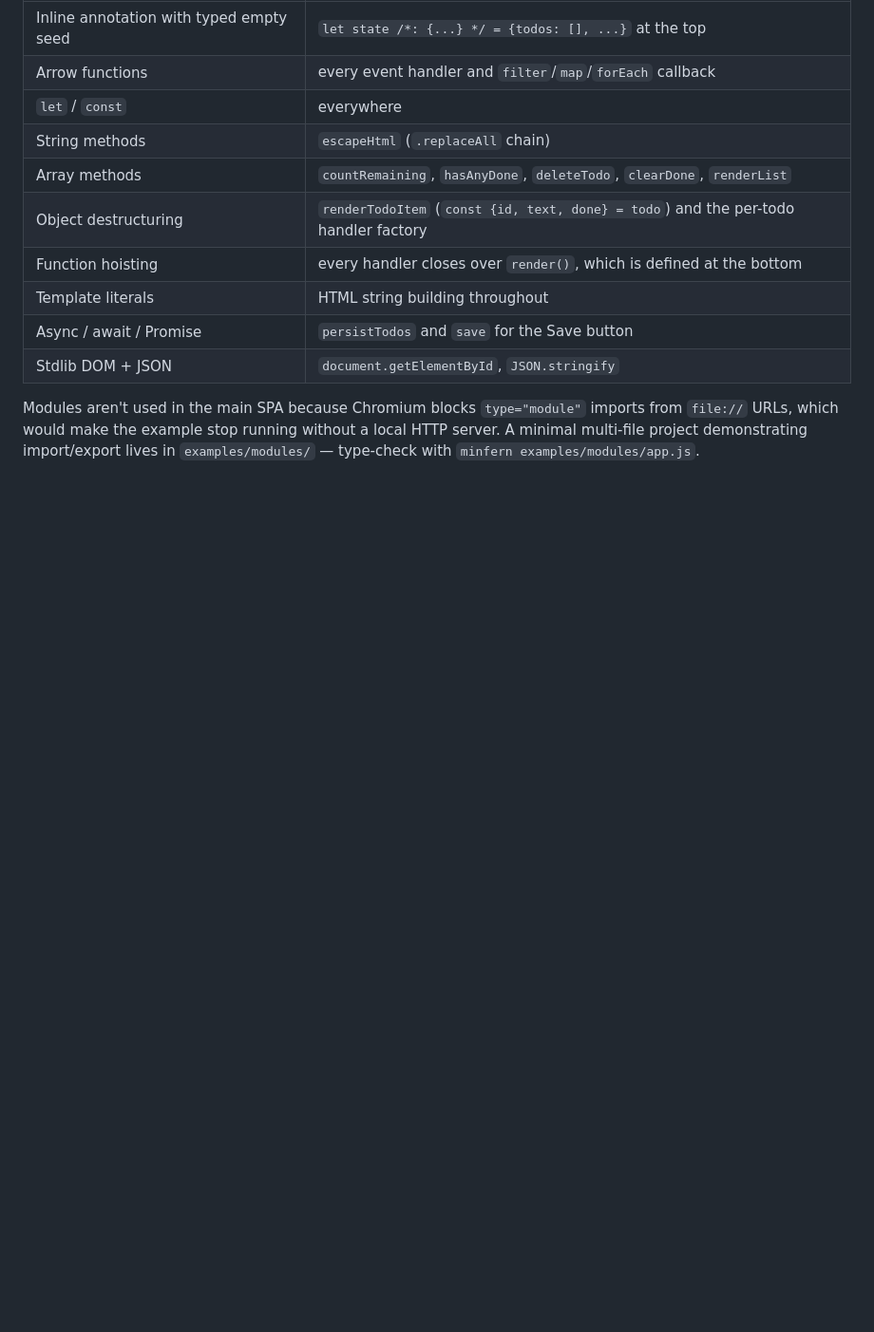
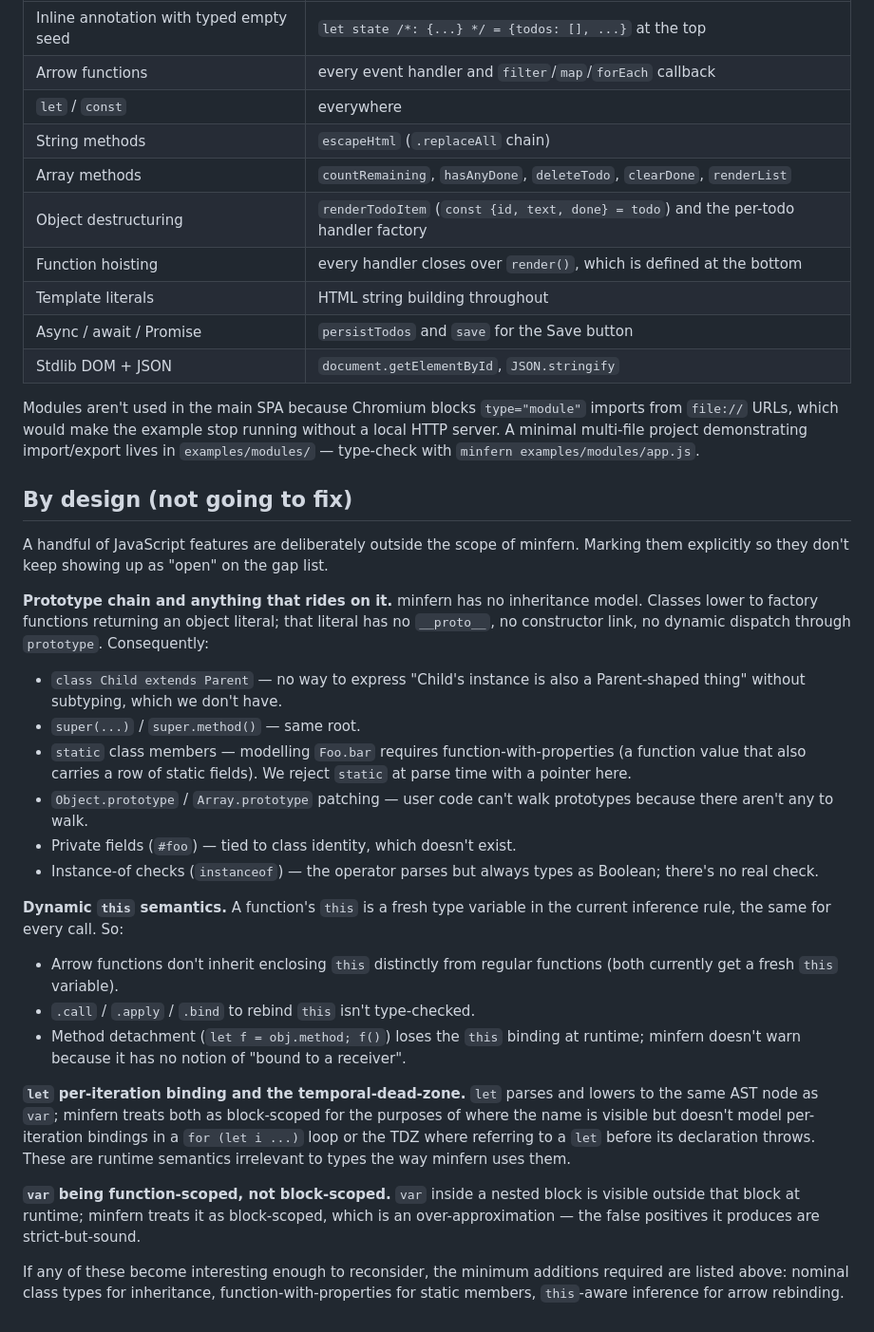
Before and after one commit to sinelaw/minfern, a Markdown page: examples/spa/gaps.md, the part around one of its changes. Shown at 95% size. GitHub-like rendering; blank space fills up the shorter version.

Commit message:
Document the explicitly-out-of-scope language features
Adds a "By design (not going to fix)" section to gaps.md that
enumerates features we've deliberately chosen not to support,
grouped by the underlying reason:

 * Prototype-chain features (class extends / super, static, private
   fields, instanceof, prototype patching) — require inheritance
   and/or function-with-properties; minfern's lowering of `class`
   to a factory returning a literal has no prototype to walk.
 * Dynamic `this` semantics (arrow-inherits-this, .call/.apply/
   .bind rebinding, detached methods) — `this` is a fresh type
   variable per function; rebinding isn't modelled.
 * `let` per-iteration binding and TDZ, `var` function-scope —
   runtime-only rules that don't affect the types we care about.

These items used to clutter the "open" list; they're now marked
"out of scope" in the status table and cross-referenced from the
new section so readers know the answer is "no" rather than "not
yet".

Also marks the recent scope fixes (await-only-in-async,
duplicate-const rejection) and the per-field annotation feature
as resolved in the summary.

```diff
--- a/examples/spa/gaps.md
+++ b/examples/spa/gaps.md
@@ -303,3 +308,58 @@ example stop running without a local HTTP server. A minimal
 multi-file project demonstrating import/export lives in
 `examples/modules/` — type-check with
 `minfern examples/modules/app.js`.
+
+## By design (not going to fix)
+
+A handful of JavaScript features are deliberately outside the scope
+of minfern. Marking them explicitly so they don't keep showing up
+as "open" on the gap list.
+
+**Prototype chain and anything that rides on it.** minfern has no
+inheritance model. Classes lower to factory functions returning an
+object literal; that literal has no `__proto__`, no constructor
+link, no dynamic dispatch through `prototype`. Consequently:
+
+ * `class Child extends Parent` — no way to express "Child's
+   instance is also a Parent-shaped thing" without subtyping, which
+   we don't have.
+ * `super(...)` / `super.method()` — same root.
+ * `static` class members — modelling `Foo.bar` requires
+   function-with-properties (a function value that also carries a
+   row of static fields). We reject `static` at parse time with a
+   pointer here.
+ * `Object.prototype` / `Array.prototype` patching — user code
+   can't walk prototypes because there aren't any to walk.
+ * Private fields (`#foo`) — tied to class identity, which doesn't
+   exist.
+ * Instance-of checks (`instanceof`) — the operator parses but
+   always types as Boolean; there's no real check.
+
+**Dynamic `this` semantics.** A function's `this` is a fresh type
+variable in the current inference rule, the same for every call.
+So:
+
+ * Arrow functions don't inherit enclosing `this` distinctly from
+   regular functions (both currently get a fresh `this` variable).
+ * `.call` / `.apply` / `.bind` to rebind `this` isn't type-checked.
+ * Method detachment (`let f = obj.method; f()`) loses the `this`
+   binding at runtime; minfern doesn't warn because it has no
+   notion of "bound to a receiver".
+
+**`let` per-iteration binding and the temporal-dead-zone.** `let`
+parses and lowers to the same AST node as `var`; minfern treats
+both as block-scoped for the purposes of where the name is visible
+but doesn't model per-iteration bindings in a `for (let i ...)`
+loop or the TDZ where referring to a `let` before its declaration
+throws. These are runtime semantics irrelevant to types the way
+minfern uses them.
+
+**`var` being function-scoped, not block-scoped.** `var` inside a
+nested block is visible outside that block at runtime; minfern
+treats it as block-scoped, which is an over-approximation — the
+false positives it produces are strict-but-sound.
+
+If any of these become interesting enough to reconsider, the
+minimum additions required are listed above: nominal class types
+for inheritance, function-with-properties for static members,
+`this`-aware inference for arrow rebinding.
```
Also changed, not shown: other parts of examples/spa/gaps.md (+7 -2 lines).
